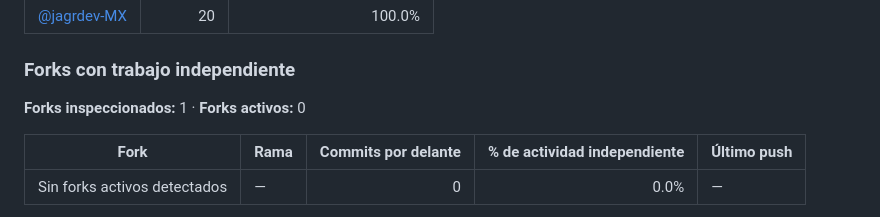
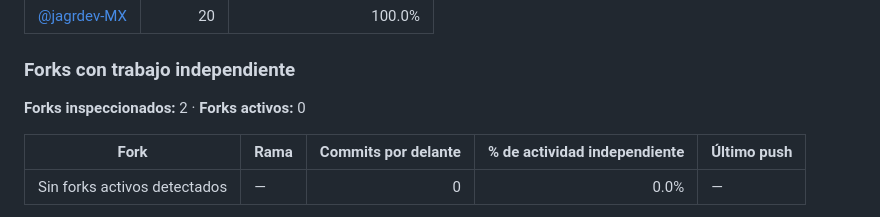
Before and after one commit to jagrdev-MX/FridaMusicOF, a Markdown page: README.md, the part around one of its changes. Drawn GitHub-style.

```diff
--- a/README.md
+++ b/README.md
@@ -195,7 +195,7 @@ _Esta sección se actualiza automáticamente con GitHub Actions._
 
 ### Forks con trabajo independiente
 
-**Forks inspeccionados:** 1 · **Forks activos:** 0
+**Forks inspeccionados:** 2 · **Forks activos:** 0
 
 | Fork | Rama | Commits por delante | % de actividad independiente | Último push |
 | --- | --- | ---: | ---: | --- |
```
Also changed, not shown: other parts of README.md (+1 -1 lines).
